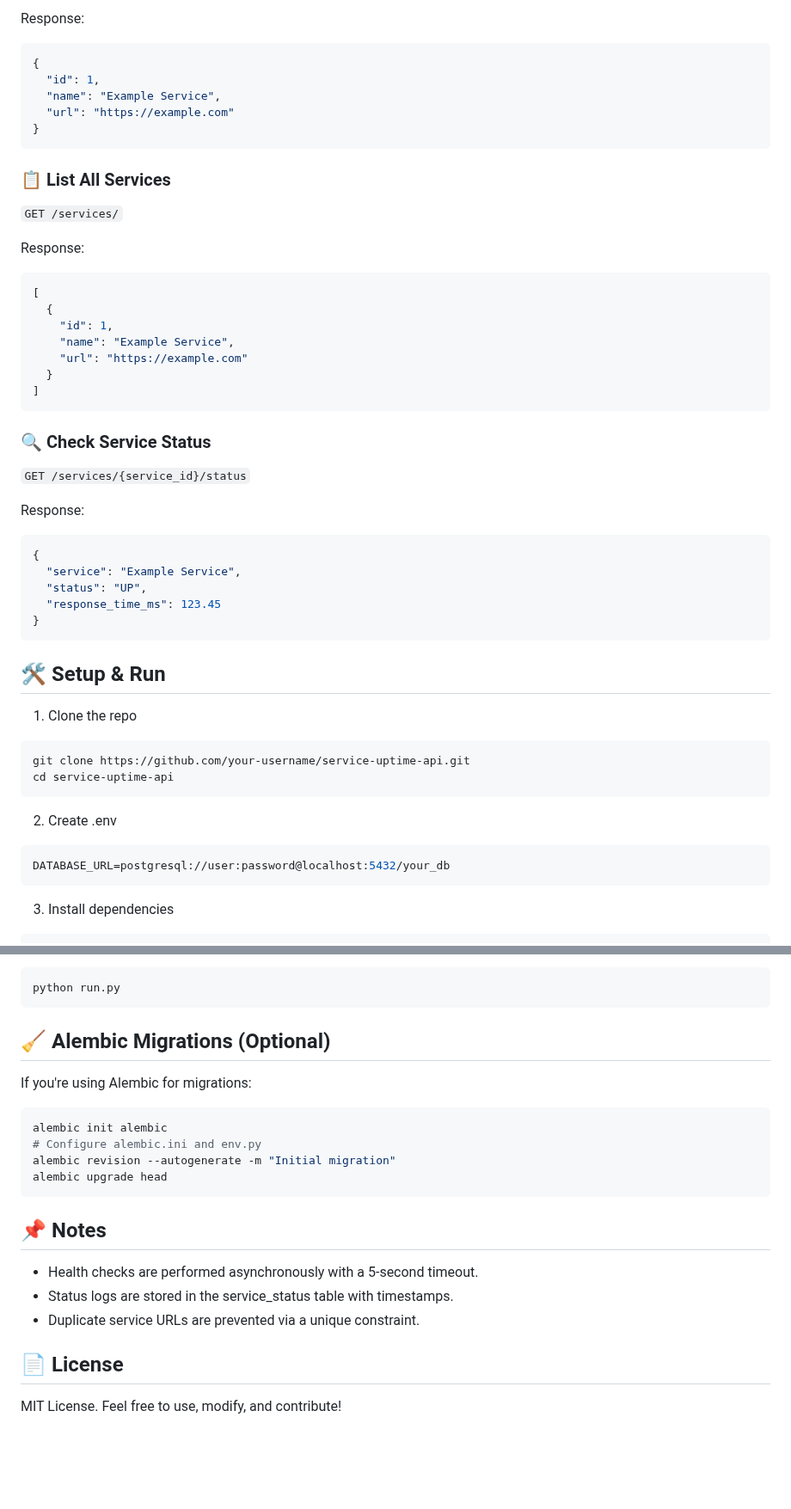
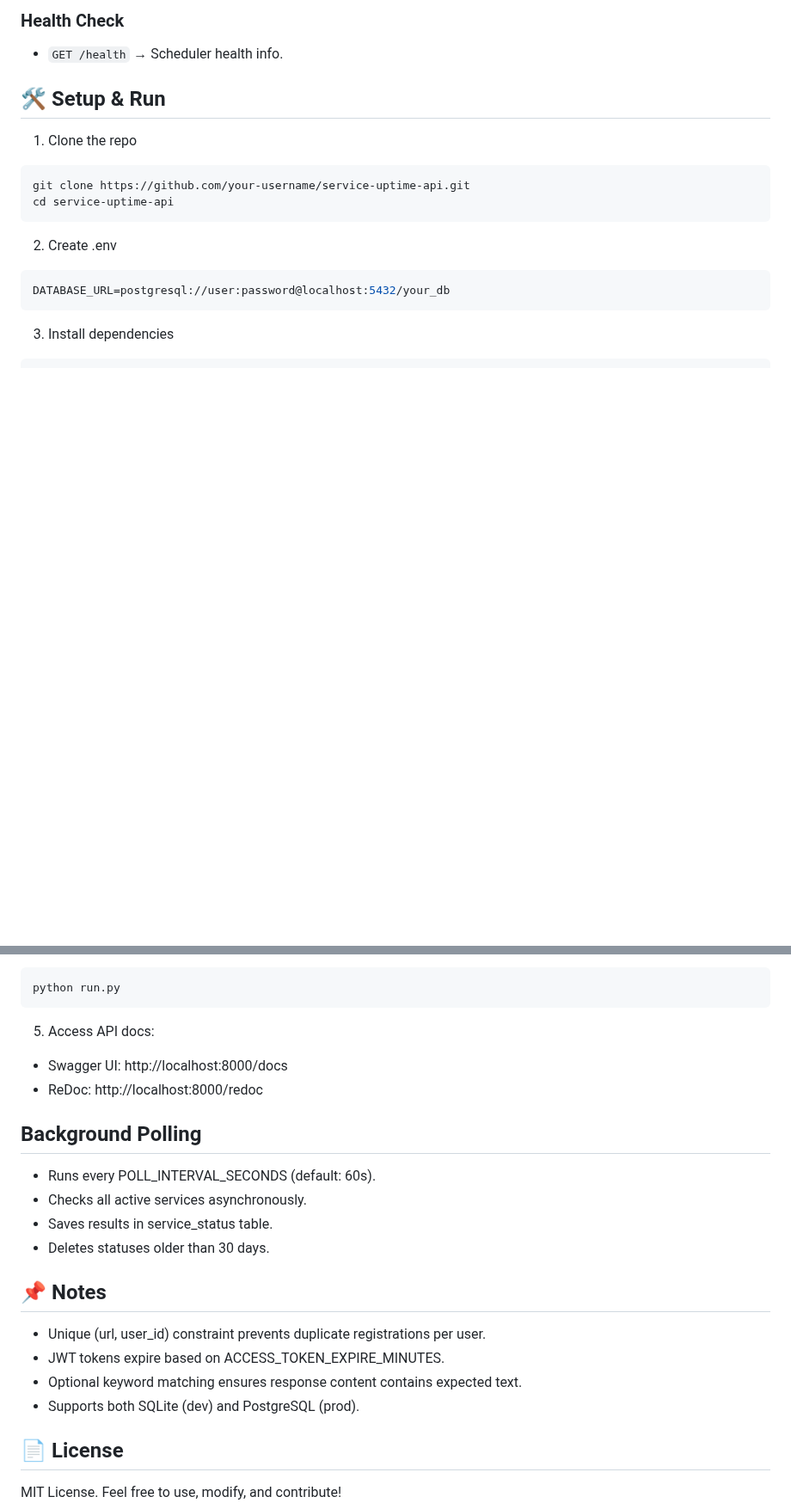
Before and after one commit to pdmg-dev/service-uptime-api, a Markdown page: README.md, 2 parts joined by grey strips. Shown at 86% size. Rendered like a GitHub page; blank space fills up the shorter version.

````diff
--- a/README.md
+++ b/README.md
@@ -54,40 +64,6 @@ app/
 
-Response:
-```json
-{
-  "id": 1,
-  "name": "Example Service",
-  "url": "https://example.com"
-}
-```
-
-### 📋 List All Services
-
-`GET /services/`
-
-Response:
-```json
-[
-  {
-    "id": 1,
-    "name": "Example Service",
-    "url": "https://example.com"
-  }
-]
-```
-
-### 🔍 Check Service Status
-
-`GET /services/{service_id}/status`
-
-Response:
-```json
-{
-  "service": "Example Service",
-  "status": "UP",
-  "response_time_ms": 123.45
-}
-```
+### Health Check
+- `GET /health` → Scheduler health info.
 
 ## 🛠️ Setup & Run
 
@@ -112,20 +88,21 @@ pip install -r requirements.txt
 python run.py
 ```
 
-## 🧹 Alembic Migrations (Optional)
+5. Access API docs:
+- Swagger UI: http://localhost:8000/docs
+- ReDoc: http://localhost:8000/redoc
 
-If you're using Alembic for migrations:
-```bash
-alembic init alembic
-# Configure alembic.ini and env.py
-alembic revision --autogenerate -m "Initial migration"
-alembic upgrade head
-```
+## Background Polling
+- Runs every POLL_INTERVAL_SECONDS (default: 60s).
+- Checks all active services asynchronously.
+- Saves results in service_status table.
+- Deletes statuses older than 30 days.
 
 ## 📌 Notes
-- Health checks are performed asynchronously with a 5-second timeout.
-- Status logs are stored in the service_status table with timestamps.
-- Duplicate service URLs are prevented via a unique constraint.
+- Unique (url, user_id) constraint prevents duplicate registrations per user.
+- JWT tokens expire based on ACCESS_TOKEN_EXPIRE_MINUTES.
+- Optional keyword matching ensures response content contains expected text.
+- Supports both SQLite (dev) and PostgreSQL (prod).
 
 ## 📄 License
 
````
Also changed, not shown: other parts of README.md (+44 -34 lines).
